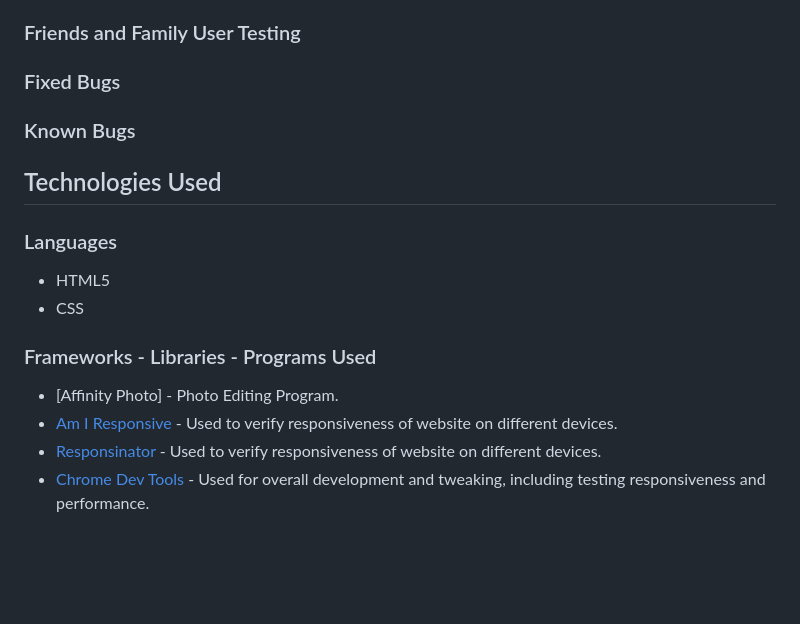
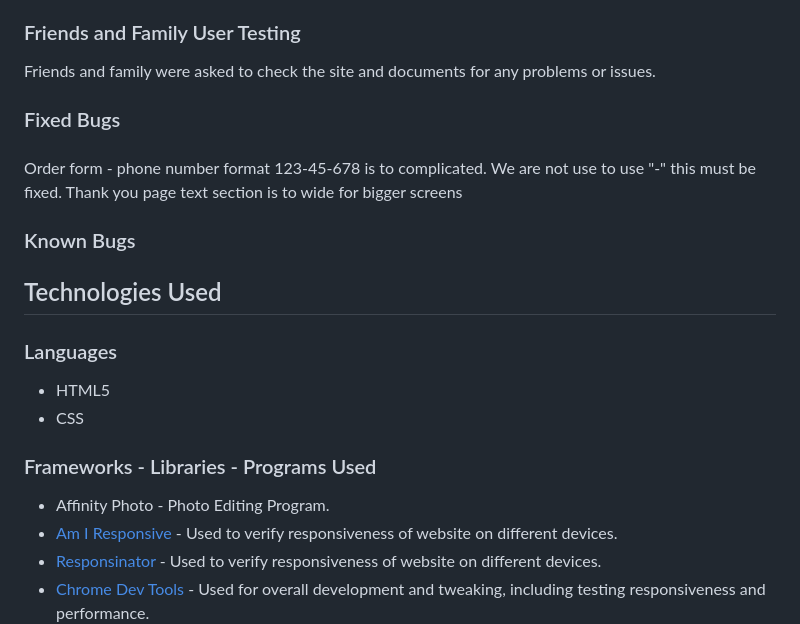
Before and after one commit to AmirShkolnik/TheChickenBar, a Markdown page: README.md, the part around the change printed below. Drawn GitHub-style; blank space fills up the shorter version.

Commit message:
readme - updating Fixed Bugs section

```diff
--- a/README.md
+++ b/README.md
@@ -168,10 +168,12 @@ When you're hungry, you want food right away, ordering food online should be eas
 
 
 ### Friends and Family User Testing
-
+Friends and family were asked to check the site and documents for any problems or issues.
 
 ### Fixed Bugs
 ####
+Order form - phone number format 123-45-678 is to complicated. We are not use to use "-" this must be fixed.
+Thank you page text section is to wide for bigger screens
 
 ### Known Bugs
 
@@ -184,7 +186,7 @@ When you're hungry, you want food right away, ordering food online should be eas
 
 ### Frameworks - Libraries - Programs Used
 
-- [Affinity Photo] - Photo Editing Program.
+- Affinity Photo - Photo Editing Program.
 - [Am I Responsive](http://ami.responsivedesign.is/) - Used to verify responsiveness of website on different devices.
 - [Responsinator](http://www.responsinator.com/) - Used to verify responsiveness of website on different devices.
 - [Chrome Dev Tools](https://developer.chrome.com/docs/devtools/) - Used for overall development and tweaking, including testing responsiveness and performance.
```
Also changed, not shown: other parts of README.md (+2 -2 lines).
